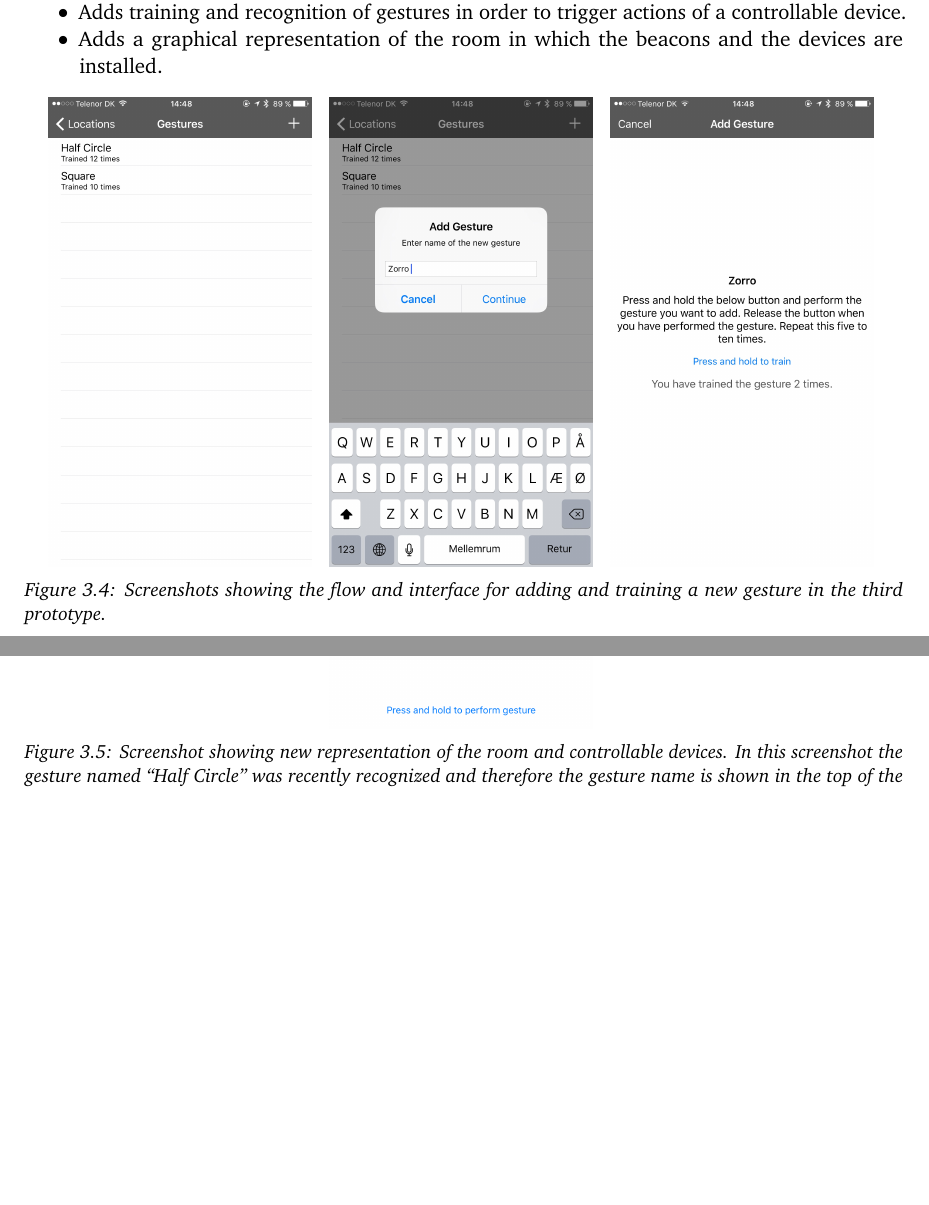
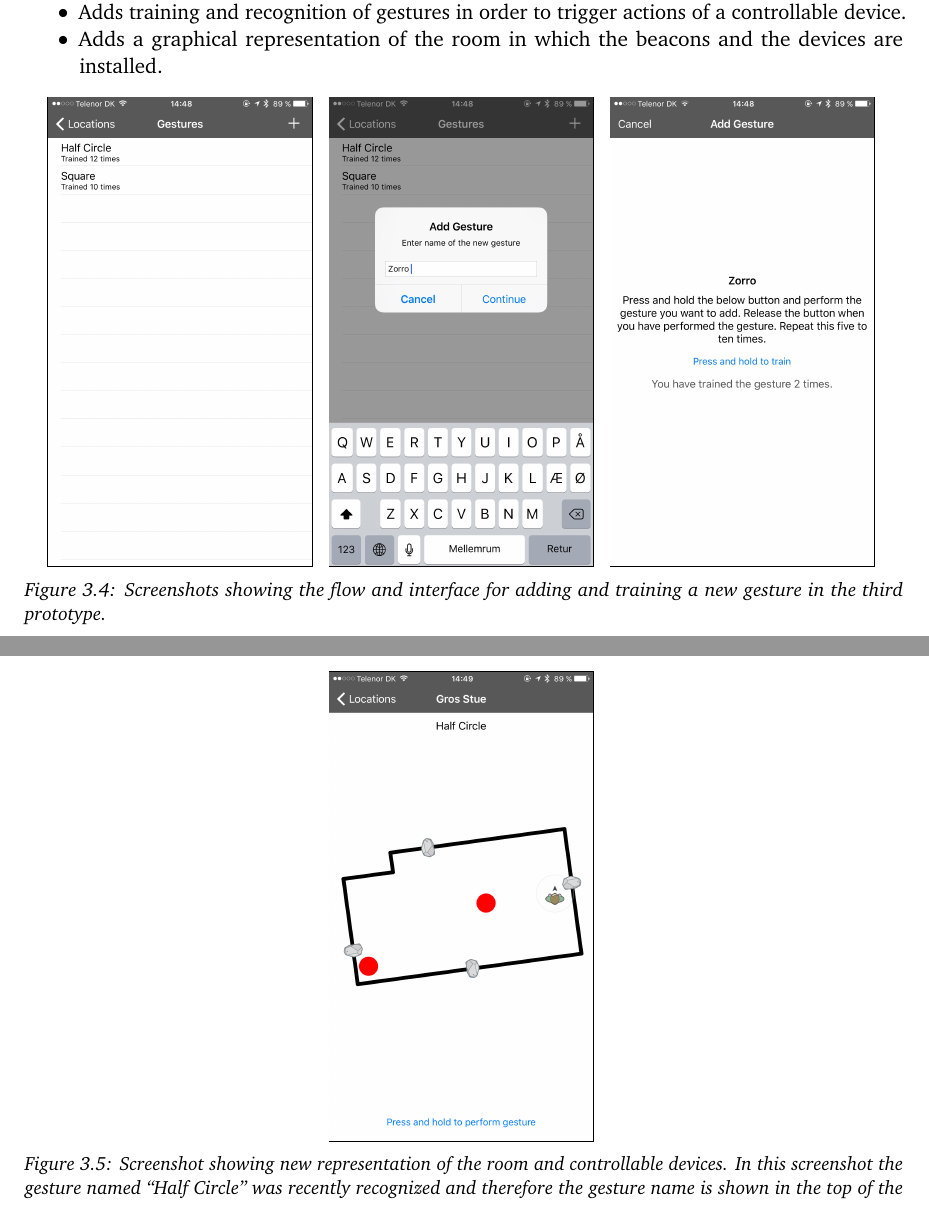
Before and after one commit to simonbs/forspeciale, a LaTeX thesis (master.tex, which reads content/implementation/prototypes.tex): two parts of pages 28 and 29 of 34, joined at a grey line, cut so that both start at the same text, the shorter picture padded with empty space. Compiled offline with pdfLaTeX.

Commit message:
Adds frames to screenshots of third prototype

```diff
--- a/content/implementation/prototypes.tex
+++ b/content/implementation/prototypes.tex
@@ -108,13 +108,13 @@ The third prototype does not support associating a gesture with an action, that
 \begin{figure}[!htb]%
     \centering
     \subfloat{
-        \includegraphics[width=0.3\textwidth]{images/prototype-3-all-gestures}
+        \frame{\includegraphics[width=0.3\textwidth]{images/prototype-3-all-gestures}}
     }
     \subfloat{
-        \includegraphics[width=0.3\textwidth]{images/prototype-3-new-gesture}
+        \frame{\includegraphics[width=0.3\textwidth]{images/prototype-3-new-gesture}}
     }
     \subfloat{
-        \includegraphics[width=0.3\textwidth]{images/prototype-3-train-gesture}
+        \frame{\includegraphics[width=0.3\textwidth]{images/prototype-3-train-gesture}}
     }
     \caption{Screenshots showing the flow and interface for adding and training a new gesture in the third prototype.}
     \label{fig:prototype3-gesture-screenshots}
@@ -123,7 +123,7 @@ The third prototype does not support associating a gesture with an action, that
 \begin{figure}[!htb]%
     \centering
     \subfloat{
-        \includegraphics[width=0.3\textwidth]{images/prototype-3-gesture-triggered}
+        \frame{\includegraphics[width=0.3\textwidth]{images/prototype-3-gesture-triggered}}
     }
     \caption{Screenshot showing new representation of the room and controllable devices. In this screenshot the gesture named ``Half Circle'' was recently recognized and therefore the gesture name is shown in the top of the screen.}
     \label{fig:prototype3-room-screenshot}
```
